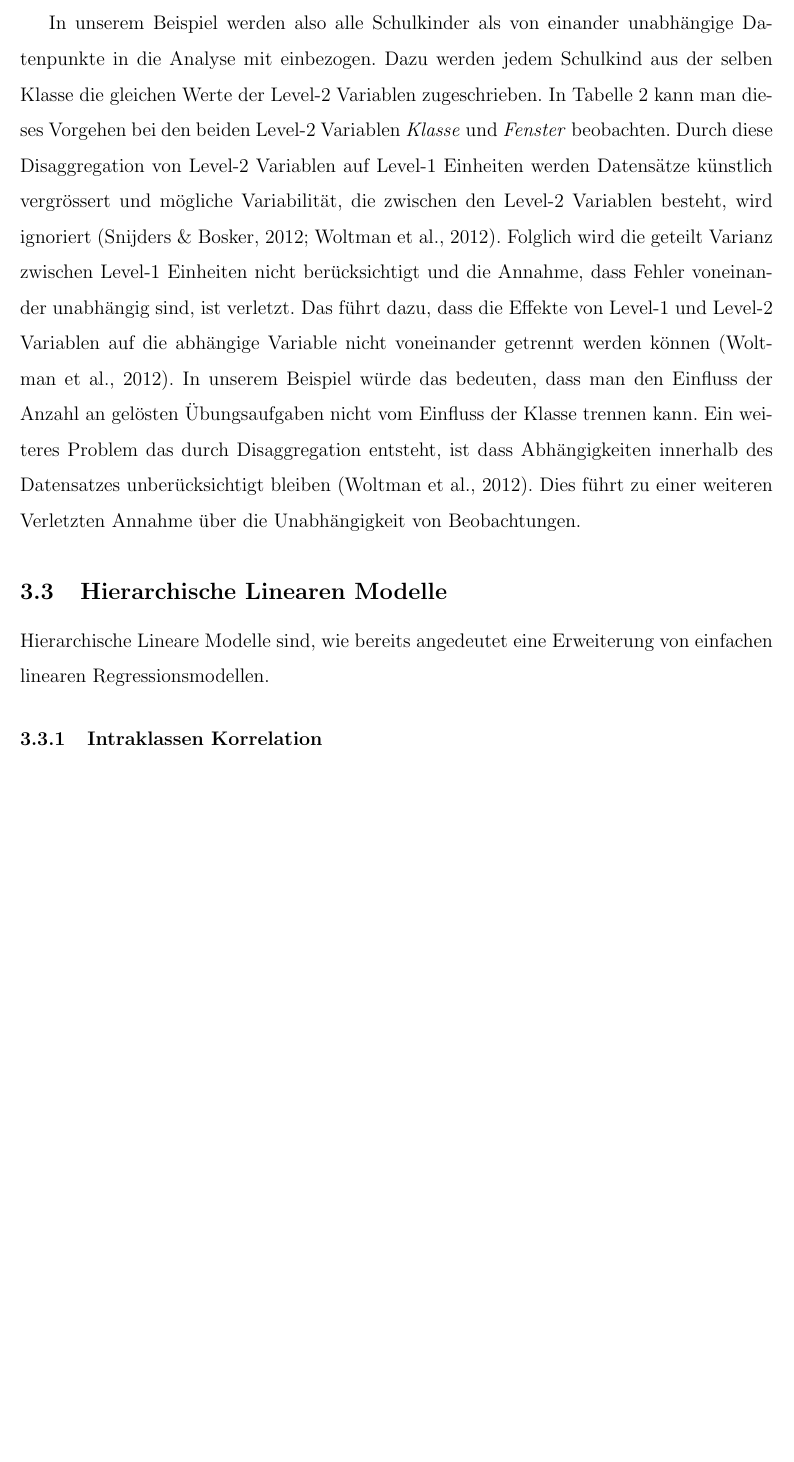
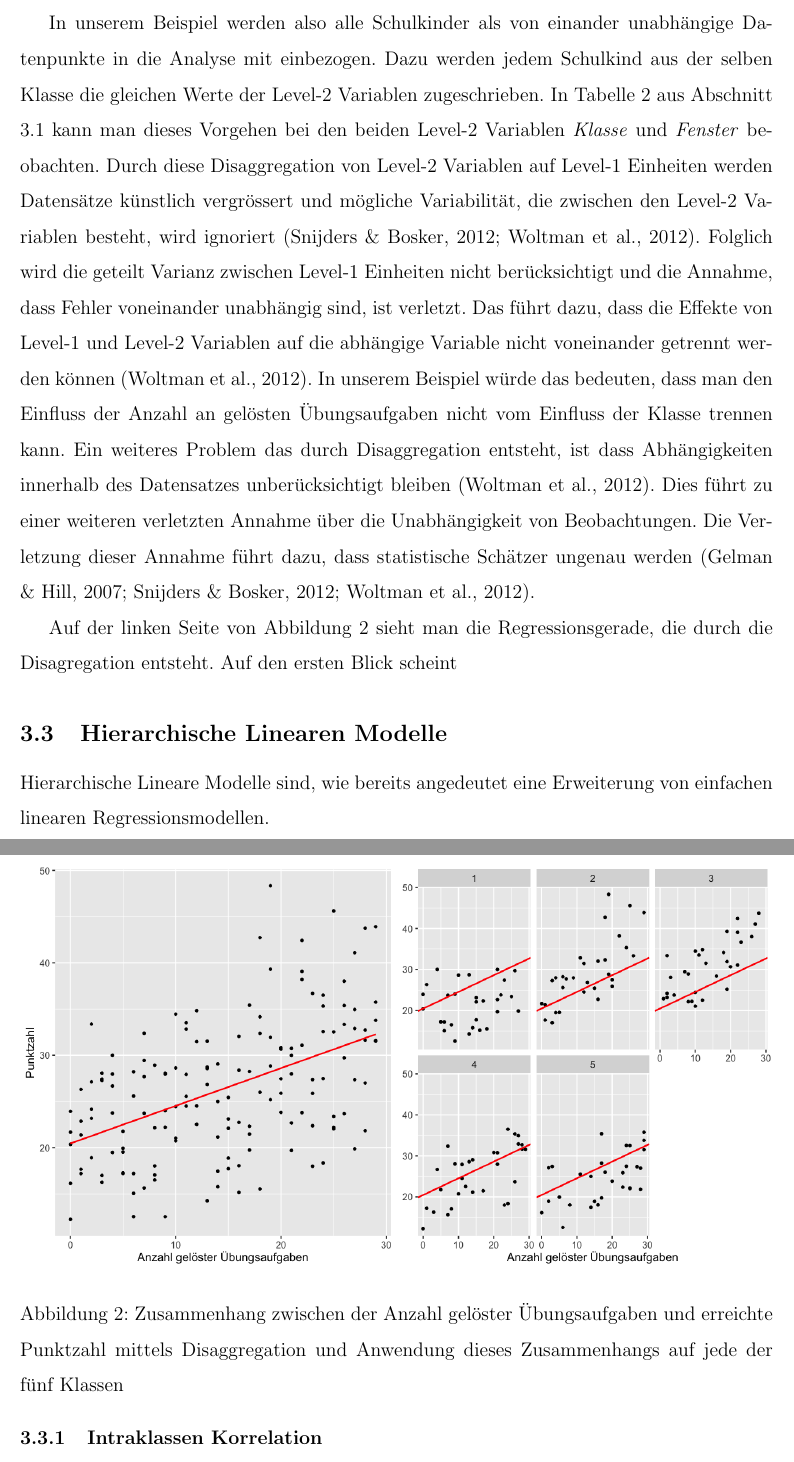
Before and after one commit to noboss93/master_thesis, a LaTeX document (Versionen/masterarbeit_multilevelanalysis.tex): part of page 15 of 20 before the commit and two parts of pages 15 and 16 of 21 after it, the two joined at a grey line, cut so that both start at the same text, the shorter picture padded with empty space. Compiled offline with pdfLaTeX.

Commit message:
finalsing plot for disaggrigation part

```diff
--- a/Versionen/masterarbeit_multilevelanalysis.tex
+++ b/Versionen/masterarbeit_multilevelanalysis.tex
@@ -221,10 +221,16 @@ Die Analyse mittels Aggregation führt folglich nicht zu einem zufriedenstellend
 \subsubsection{Disaggregation}
 Die zweite Möglichkeit um hierarchsiche Daten mit einem linearen Regressionsmodell zu untersuchen ist die Disaggregation. Wie bereits angedeutet werden bei der Disaggregation alle Level-2 Variablen auf Level-1 Einheiten verteilt.
 
-In unserem Beispiel werden also alle Schulkinder als von einander unabhängige Datenpunkte in die Analyse mit einbezogen. Dazu werden jedem Schulkind aus der selben Klasse die gleichen Werte der Level-2 Variablen zugeschrieben. In Tabelle \ref{tab:beispiel_theorie} kann man dieses Vorgehen bei den beiden Level-2 Variablen \textit{Klasse} und \textit{Fenster} beobachten. Durch diese Disaggregation von Level-2 Variablen auf Level-1 Einheiten werden Datensätze künstlich vergrössert und mögliche Variabilität, die zwischen den Level-2 Variablen besteht, wird ignoriert \citep{SnijdersTomA.B2012Ma:a, woltman2012introduction}. Folglich wird die geteilt Varianz zwischen Level-1 Einheiten nicht berücksichtigt und die Annahme, dass Fehler voneinander unabhängig sind, ist verletzt. Das führt dazu, dass die Effekte von Level-1 und Level-2 Variablen auf die abhängige Variable nicht voneinander getrennt werden können \citep{woltman2012introduction}. In unserem Beispiel würde das bedeuten, dass man den Einfluss der Anzahl an gelösten Übungsaufgaben nicht vom Einfluss der Klasse trennen kann. Ein weiteres Problem das durch Disaggregation entsteht, ist dass Abhängigkeiten innerhalb des Datensatzes unberücksichtigt bleiben \citep{woltman2012introduction}. Dies führt zu einer weiteren Verletzten Annahme über die Unabhängigkeit von Beobachtungen.
+In unserem Beispiel werden also alle Schulkinder als von einander unabhängige Datenpunkte in die Analyse mit einbezogen. Dazu werden jedem Schulkind aus der selben Klasse die gleichen Werte der Level-2 Variablen zugeschrieben. In Tabelle \ref{tab:beispiel_theorie} aus Abschnitt 3.1 kann man dieses Vorgehen bei den beiden Level-2 Variablen \textit{Klasse} und \textit{Fenster} beobachten. Durch diese Disaggregation von Level-2 Variablen auf Level-1 Einheiten werden Datensätze künstlich vergrössert und mögliche Variabilität, die zwischen den Level-2 Variablen besteht, wird ignoriert \citep{SnijdersTomA.B2012Ma:a, woltman2012introduction}. Folglich wird die geteilt Varianz zwischen Level-1 Einheiten nicht berücksichtigt und die Annahme, dass Fehler voneinander unabhängig sind, ist verletzt. Das führt dazu, dass die Effekte von Level-1 und Level-2 Variablen auf die abhängige Variable nicht voneinander getrennt werden können \citep{woltman2012introduction}. In unserem Beispiel würde das bedeuten, dass man den Einfluss der Anzahl an gelösten Übungsaufgaben nicht vom Einfluss der Klasse trennen kann. Ein weiteres Problem das durch Disaggregation entsteht, ist dass Abhängigkeiten innerhalb des Datensatzes unberücksichtigt bleiben \citep{woltman2012introduction}. Dies führt zu einer weiteren verletzten Annahme über die Unabhängigkeit von Beobachtungen. Die Verletzung dieser Annahme führt dazu, dass statistische Schätzer ungenau werden \citep{andrew_data, SnijdersTomA.B2012Ma:a, woltman2012introduction}.
 
+Auf der linken Seite von Abbildung \ref{fig:disaggregation} sieht man die Regressionsgerade, die durch die Disagregation entsteht. Auf den ersten Blick scheint
 
-
+\begin{figure}[ht!]
+\centering
+\includegraphics[width = \textwidth]{disaggregation_combined}
+\caption{Zusammenhang zwischen der Anzahl gelöster Übungsaufgaben und erreichte Punktzahl mittels Disaggregation und Anwendung dieses Zusammenhangs auf jede der fünf Klassen}
+\label{fig:disaggregation}
+\end{figure}
 
 
 
```
Also changed, not shown: Versionen/disaggregation.png (added), Versionen/disaggregation_class.png (added), Versionen/disaggregation_combined.png (added), Versionen/masterarbeit_multilevelanalysis.pdf, 7 other files.
